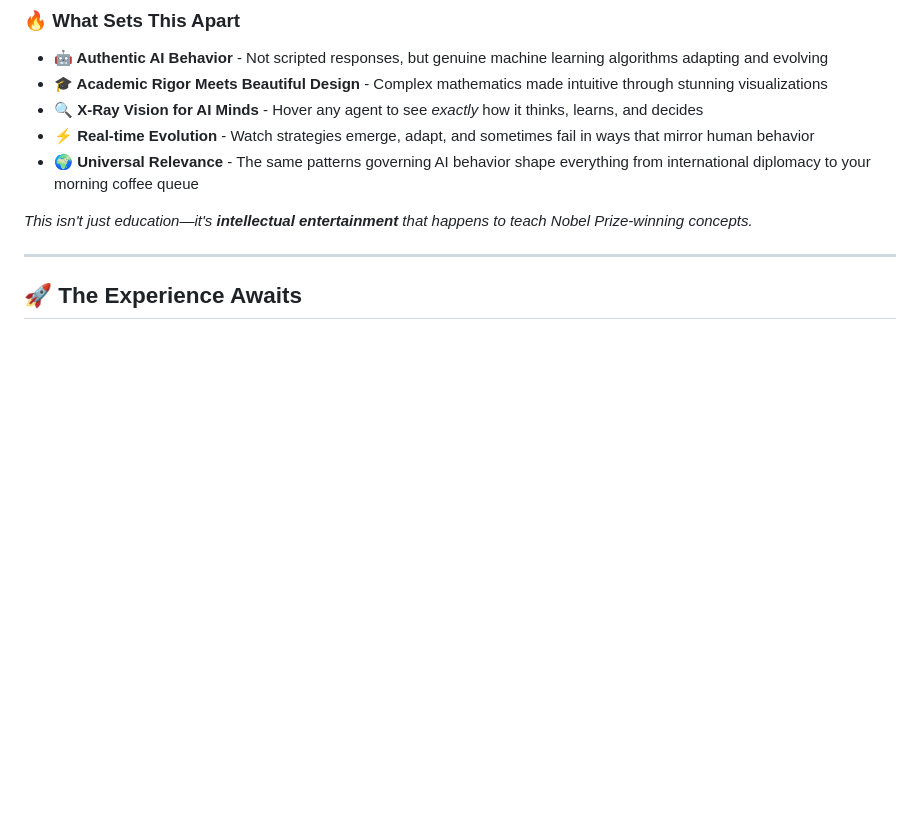
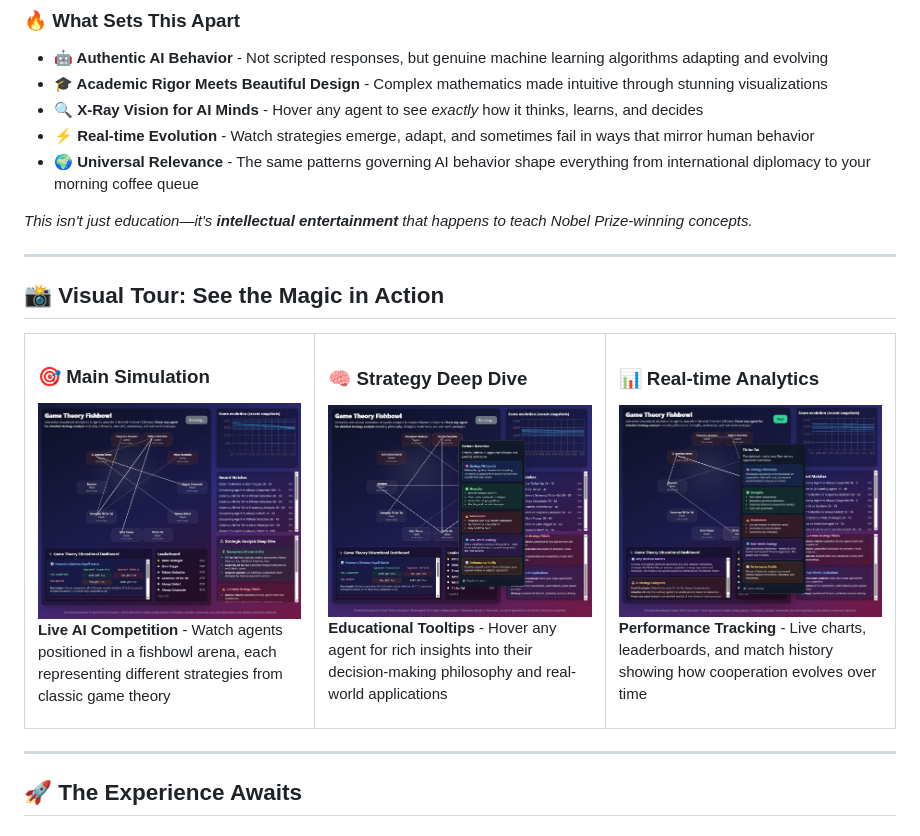
Before and after one commit to RorriMaesu/AiGameTheoryFishbowl-PrisonersDilemma, a Markdown page: README.md, the part around one of its changes. Rendered like a GitHub page; pictures changed too: images/screenshot_game_theory.jpg (added), images/screenshot_game_theory2.jpg (added), images/screenshot_game_theory3.jpg (added); blank space fills up the shorter version.

```diff
--- a/README.md
+++ b/README.md
@@ -34,6 +45,36 @@ You're looking at something revolutionary—**the first simulation that makes AI
 - **🌍 Universal Relevance** - The same patterns governing AI behavior shape everything from international diplomacy to your morning coffee queue
 
 *This isn't just education—it's **intellectual entertainment** that happens to teach Nobel Prize-winning concepts.*
+
+---
+
+## 📸 Visual Tour: See the Magic in Action
+
+<table>
+<tr>
+<td width="33%">
+
+### 🎯 Main Simulation
+![Main Interface](./images/screenshot_game_theory.jpg)
+**Live AI Competition** - Watch agents positioned in a fishbowl arena, each representing different strategies from classic game theory
+
+</td>
+<td width="33%">
+
+### 🧠 Strategy Deep Dive
+![Strategy Analysis](./images/screenshot_game_theory2.jpg)
+**Educational Tooltips** - Hover any agent for rich insights into their decision-making philosophy and real-world applications
+
+</td>
+<td width="33%">
+
+### 📊 Real-time Analytics
+![Live Tournament](./images/screenshot_game_theory3.jpg)
+**Performance Tracking** - Live charts, leaderboards, and match history showing how cooperation evolves over time
+
+</td>
+</tr>
+</table>
 
 ---
 
```
Also changed, not shown: other parts of README.md (+12 -1 lines), README_FINAL.md (deleted, +0 -225 lines).
